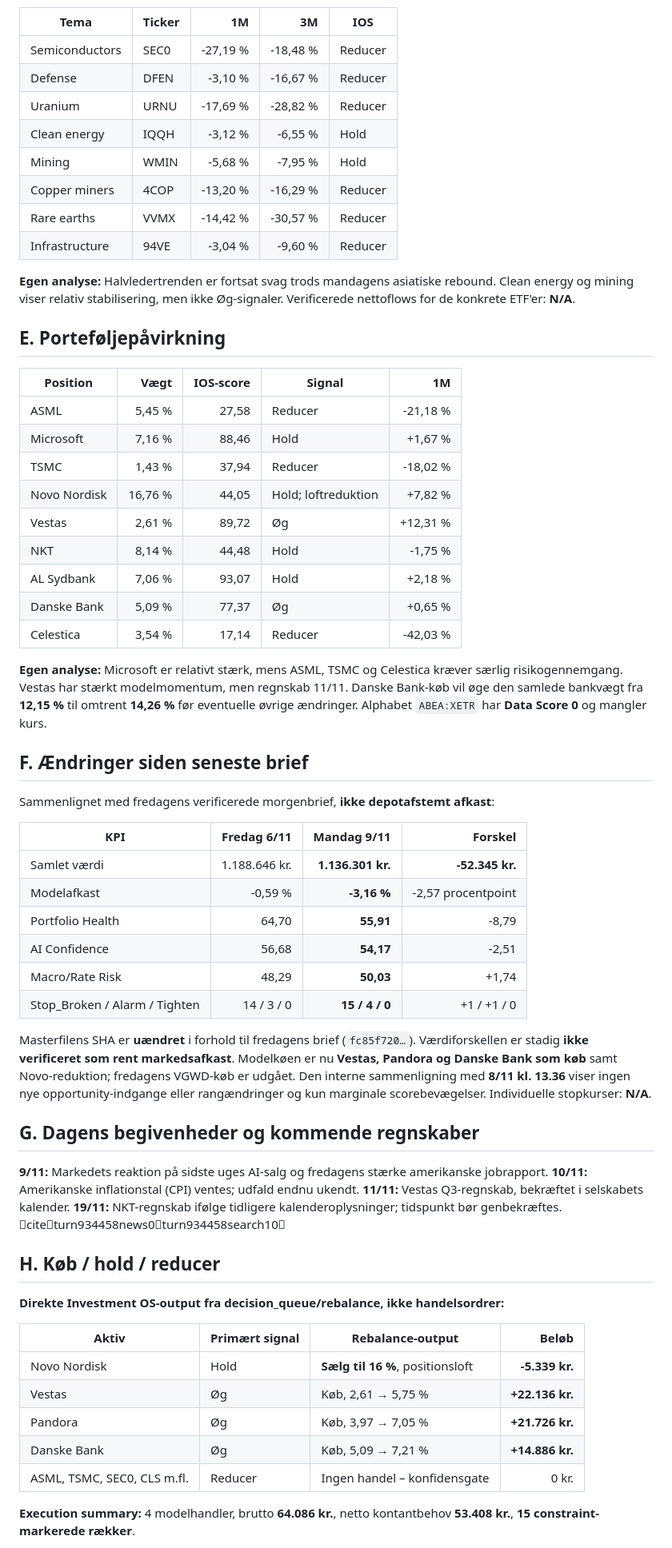
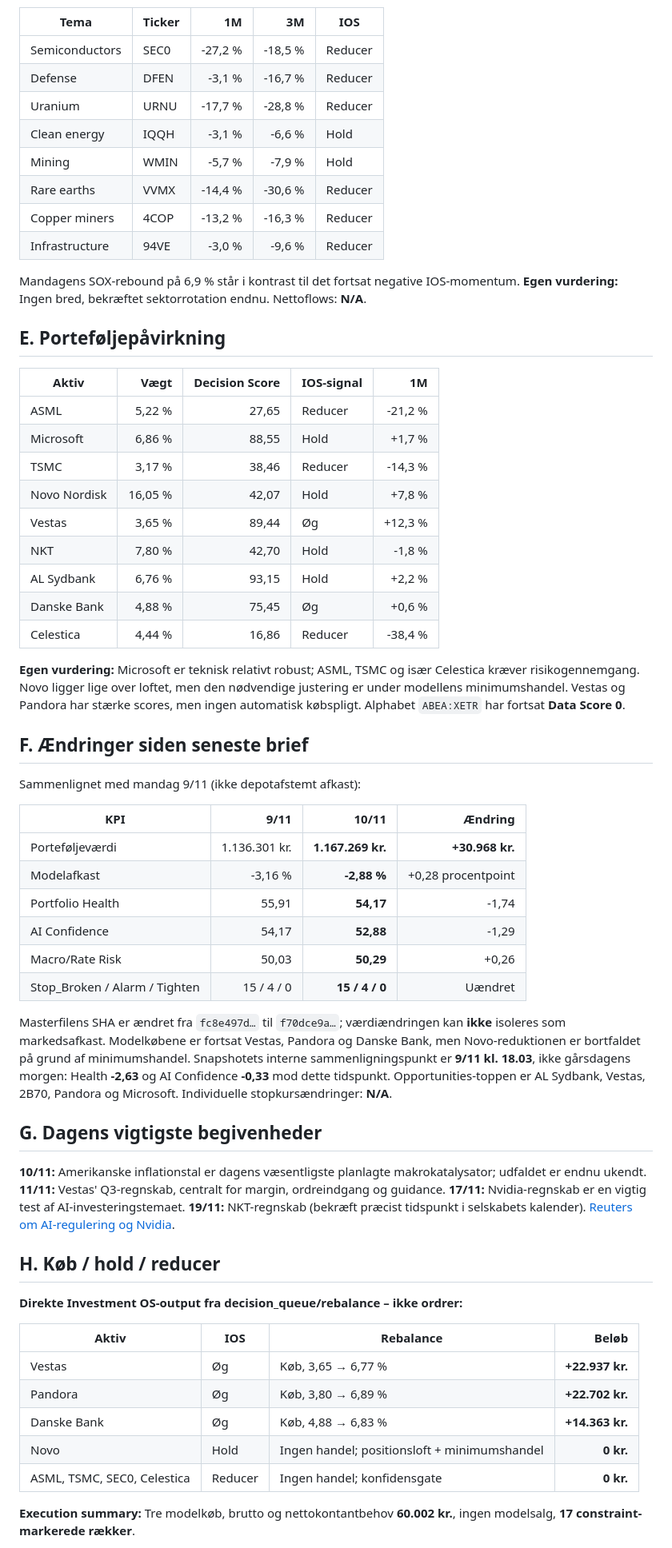
Before and after one commit to tonnirasmussen70/Investment-OS, a Markdown page: data/morning_brief.md, the part around one of its changes. Shown at 80% size. Drawn GitHub-style.

Commit message:
Update Investment OS morning brief 2026-11-10

```diff
--- a/data/morning_brief.md
+++ b/data/morning_brief.md
@@ -48,59 +47,59 @@ Kilder: Reuters 6.–9. november. citeturn371327news10turn934458news0
 
 | Tema | Ticker | 1M | 3M | IOS |
 |---|---|---:|---:|---|
-| Semiconductors | SEC0 | -27,19 % | -18,48 % | Reducer |
-| Defense | DFEN | -3,10 % | -16,67 % | Reducer |
-| Uranium | URNU | -17,69 % | -28,82 % | Reducer |
-| Clean energy | IQQH | -3,12 % | -6,55 % | Hold |
-| Mining | WMIN | -5,68 % | -7,95 % | Hold |
-| Copper miners | 4COP | -13,20 % | -16,29 % | Reducer |
-| Rare earths | VVMX | -14,42 % | -30,57 % | Reducer |
-| Infrastructure | 94VE | -3,04 % | -9,60 % | Reducer |
+| Semiconductors | SEC0 | -27,2 % | -18,5 % | Reducer |
+| Defense | DFEN | -3,1 % | -16,7 % | Reducer |
+| Uranium | URNU | -17,7 % | -28,8 % | Reducer |
+| Clean energy | IQQH | -3,1 % | -6,6 % | Hold |
+| Mining | WMIN | -5,7 % | -7,9 % | Hold |
+| Rare earths | VVMX | -14,4 % | -30,6 % | Reducer |
+| Copper miners | 4COP | -13,2 % | -16,3 % | Reducer |
+| Infrastructure | 94VE | -3,0 % | -9,6 % | Reducer |
 
-**Egen analyse:** Halvledertrenden er fortsat svag trods mandagens asiatiske rebound. Clean energy og mining viser relativ stabilisering, men ikke Øg-signaler. Verificerede nettoflows for de konkrete ETF'er: **N/A**.
+Mandagens SOX-rebound på 6,9 % står i kontrast til det fortsat negative IOS-momentum. **Egen vurdering:** Ingen bred, bekræftet sektorrotation endnu. Nettoflows: **N/A**.
 
 ## E. Porteføljepåvirkning
-| Position | Vægt | IOS-score | Signal | 1M |
+| Aktiv | Vægt | Decision Score | IOS-signal | 1M |
 |---|---:|---:|---|---:|
-| ASML | 5,45 % | 27,58 | Reducer | -21,18 % |
-| Microsoft | 7,16 % | 88,46 | Hold | +1,67 % |
-| TSMC | 1,43 % | 37,94 | Reducer | -18,02 % |
-| Novo Nordisk | 16,76 % | 44,05 | Hold; loftreduktion | +7,82 % |
-| Vestas | 2,61 % | 89,72 | Øg | +12,31 % |
-| NKT | 8,14 % | 44,48 | Hold | -1,75 % |
-| AL Sydbank | 7,06 % | 93,07 | Hold | +2,18 % |
-| Danske Bank | 5,09 % | 77,37 | Øg | +0,65 % |
-| Celestica | 3,54 % | 17,14 | Reducer | -42,03 % |
+| ASML | 5,22 % | 27,65 | Reducer | -21,2 % |
+| Microsoft | 6,86 % | 88,55 | Hold | +1,7 % |
+| TSMC | 3,17 % | 38,46 | Reducer | -14,3 % |
+| Novo Nordisk | 16,05 % | 42,07 | Hold | +7,8 % |
+| Vestas | 3,65 % | 89,44 | Øg | +12,3 % |
+| NKT | 7,80 % | 42,70 | Hold | -1,8 % |
+| AL Sydbank | 6,76 % | 93,15 | Hold | +2,2 % |
+| Danske Bank | 4,88 % | 75,45 | Øg | +0,6 % |
+| Celestica | 4,44 % | 16,86 | Reducer | -38,4 % |
 
-**Egen analyse:** Microsoft er relativt stærk, mens ASML, TSMC og Celestica kræver særlig risikogennemgang. Vestas har stærkt modelmomentum, men regnskab 11/11. Danske Bank-køb vil øge den samlede bankvægt fra **12,15 %** til omtrent **14,26 %** før eventuelle øvrige ændringer. Alphabet `ABEA:XETR` har **Data Score 0** og mangler kurs.
+**Egen vurdering:** Microsoft er teknisk relativt robust; ASML, TSMC og især Celestica kræver risikogennemgang. Novo ligger lige over loftet, men den nødvendige justering er under modellens minimumshandel. Vestas og Pandora har stærke scores, men ingen automatisk købspligt. Alphabet `ABEA:XETR` har fortsat **Data Score 0**.
 
 ## F. Ændringer siden seneste brief
-Sammenlignet med fredagens verificerede morgenbrief, **ikke depotafstemt afkast**:
+Sammenlignet med mandag 9/11 (ikke depotafstemt afkast):
 
-| KPI | Fredag 6/11 | Mandag 9/11 | Forskel |
+| KPI | 9/11 | 10/11 | Ændring |
 |---|---:|---:|---:|
-| Samlet værdi | 1.188.646 kr. | **1.136.301 kr.** | **-52.345 kr.** |
-| Modelafkast | -0,59 % | **-3,16 %** | -2,57 procentpoint |
-| Portfolio Health | 64,70 | **55,91** | -8,79 |
-| AI Confidence | 56,68 | **54,17** | -2,51 |
-| Macro/Rate Risk | 48,29 | **50,03** | +1,74 |
-| Stop_Broken / Alarm / Tighten | 14 / 3 / 0 | **15 / 4 / 0** | +1 / +1 / 0 |
+| Porteføljeværdi | 1.136.301 kr. | **1.167.269 kr.** | **+30.968 kr.** |
+| Modelafkast | -3,16 % | **-2,88 %** | +0,28 procentpoint |
+| Portfolio Health | 55,91 | **54,17** | -1,74 |
+| AI Confidence | 54,17 | **52,88** | -1,29 |
+| Macro/Rate Risk | 50,03 | **50,29** | +0,26 |
+| Stop_Broken / Alarm / Tighten | 15 / 4 / 0 | **15 / 4 / 0** | Uændret |
 
-Masterfilens SHA er **uændret** i forhold til fredagens brief (`fc85f720…`). Værdiforskellen er stadig **ikke verificeret som rent markedsafkast**. Modelkøen er nu **Vestas, Pandora og Danske Bank som køb** samt Novo-reduktion; fredagens VGWD-køb er udgået. Den interne sammenligning med **8/11 kl. 13.36** viser ingen nye opportunity-indgange eller rangændringer og kun marginale scorebevægelser. Individuelle stopkurser: **N/A**.
+Masterfilens SHA er ændret fra `fc8e497d…` til `f70dce9a…`; værdiændringen kan **ikke** isoleres som markedsafkast. Modelkøbene er fortsat Vestas, Pandora og Danske Bank, men Novo-reduktionen er bortfaldet på grund af minimumshandel. Snapshotets interne sammenligningspunkt er **9/11 kl. 18.03**, ikke gårsdagens morgen: Health **-2,63** og AI Confidence **-0,33** mod dette tidspunkt. Opportunities-toppen er AL Sydbank, Vestas, 2B70, Pandora og Microsoft. Individuelle stopkursændringer: **N/A**.
 
-## G. Dagens begivenheder og kommende regnskaber
-**9/11:** Markedets reaktion på sidste uges AI-salg og fredagens stærke amerikanske jobrapport. **10/11:** Amerikanske inflationstal (CPI) ventes; udfald endnu ukendt. **11/11:** Vestas Q3-regnskab, bekræftet i selskabets kalender. **19/11:** NKT-regnskab ifølge tidligere kalenderoplysninger; tidspunkt bør genbekræftes. citeturn934458news0turn934458search10
+## G. Dagens vigtigste begivenheder
+**10/11:** Amerikanske inflationstal er dagens væsentligste planlagte makrokatalysator; udfaldet er endnu ukendt. **11/11:** Vestas' Q3-regnskab, centralt for margin, ordreindgang og guidance. **17/11:** Nvidia-regnskab er en vigtig test af AI-investeringstemaet. **19/11:** NKT-regnskab (bekræft præcist tidspunkt i selskabets kalender). [Reuters om AI-regulering og Nvidia](https://www.reuters.com/business/finance/wall-st-brokerages-say-ai-selloff-overdone-downplay-democrat-regulation-risks-2026-11-09/).
 
 ## H. Køb / hold / reducer
-**Direkte Investment OS-output fra decision_queue/rebalance, ikke handelsordrer:**
+**Direkte Investment OS-output fra decision_queue/rebalance – ikke ordrer:**
 
-| Aktiv | Primært signal | Rebalance-output | Beløb |
+| Aktiv | IOS | Rebalance | Beløb |
 |---|---|---|---:|
-| Novo Nordisk | Hold | **Sælg til 16 %**, positionsloft | **-5.339 kr.** |
-| Vestas | Øg | Køb, 2,61 → 5,75 % | **+22.136 kr.** |
-| Pandora | Øg | Køb, 3,97 → 7,05 % | **+21.726 kr.** |
-| Danske Bank | Øg | Køb, 5,09 → 7,21 % | **+14.886 kr.** |
-| ASML, TSMC, SEC0, CLS m.fl. | Reducer | Ingen handel – konfidensgate | 0 kr. |
+| Vestas | Øg | Køb, 3,65 → 6,77 % | **+22.937 kr.** |
+| Pandora | Øg | Køb, 3,80 → 6,89 % | **+22.702 kr.** |
+| Danske Bank | Øg | Køb, 4,88 → 6,83 % | **+14.363 kr.** |
+| Novo | Hold | Ingen handel; positionsloft + minimumshandel | **0 kr.** |
+| ASML, TSMC, SEC0, Celestica | Reducer | Ingen handel; konfidensgate | **0 kr.** |
 
-**Execution summary:** 4 modelhandler, brutto **64.086 kr.**, netto kontantbehov **53.408 kr.**, **15 constraint-markerede rækker**.
+**Execution summary:** Tre modelkøb, brutto og nettokontantbehov **60.002 kr.**, ingen modelsalg, **17 constraint-markerede rækker**.
 
```
Also changed, not shown: other parts of data/morning_brief.md (+35 -36 lines).
